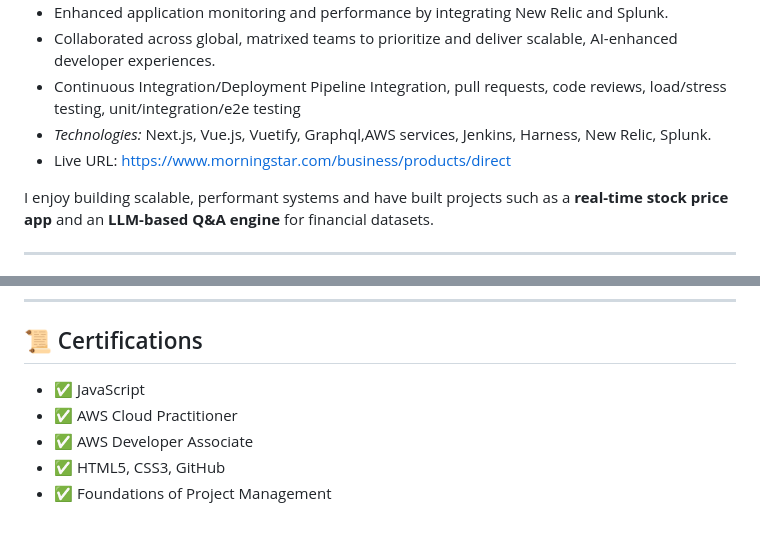
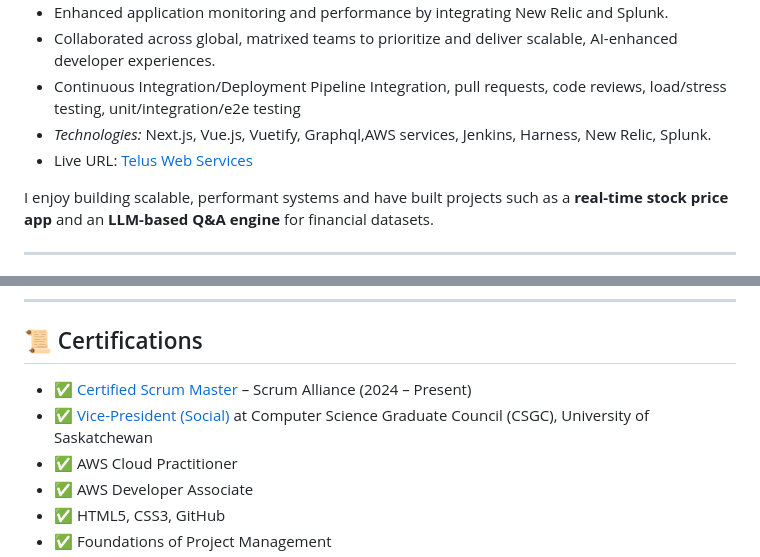
Before and after one commit to Rafa2016831028/Rafa2016831028, a Markdown page: README.md, 2 parts joined by grey strips. GitHub-like rendering; blank space fills up the shorter version.

```diff
--- a/README.md
+++ b/README.md
@@ -19,7 +19,7 @@ I'm a passionate Full-Stack Engineer with a strong foundation in the **MERN Stac
 - Collaborated across global, matrixed teams to prioritize and deliver scalable, AI-enhanced developer experiences.
 - Continuous Integration/Deployment Pipeline Integration, pull requests, code reviews, load/stress testing, unit/integration/e2e testing
 - *Technologies:* Next.js, Vue.js, Vuetify, Graphql,AWS services, Jenkins, Harness, New Relic, Splunk.
-- Live URL: https://www.morningstar.com/business/products/direct
+- Live URL: [Telus Web Services](https://www.telusdigital.com/solutions/digital-services/mobile-app-web-development-services)
 
 
 I enjoy building scalable, performant systems and have built projects such as a **real-time stock price app** and an **LLM-based Q&A engine** for financial datasets.
@@ -71,7 +71,8 @@ I enjoy building scalable, performant systems and have built projects such as a
 ---
 
 ## 📜 Certifications
-- ✅ JavaScript
+- ✅ [Certified Scrum Master](https://bcert.me/bc/html/show-badge.html?b=irnpjsye) – Scrum Alliance (2024 – Present)
+- ✅ [Vice-President (Social)](https://csgc.usask.ca/research-fest-2023/) at Computer Science Graduate Council (CSGC), University of Saskatchewan
 - ✅ AWS Cloud Practitioner
 - ✅ AWS Developer Associate
 - ✅ HTML5, CSS3, GitHub
```
